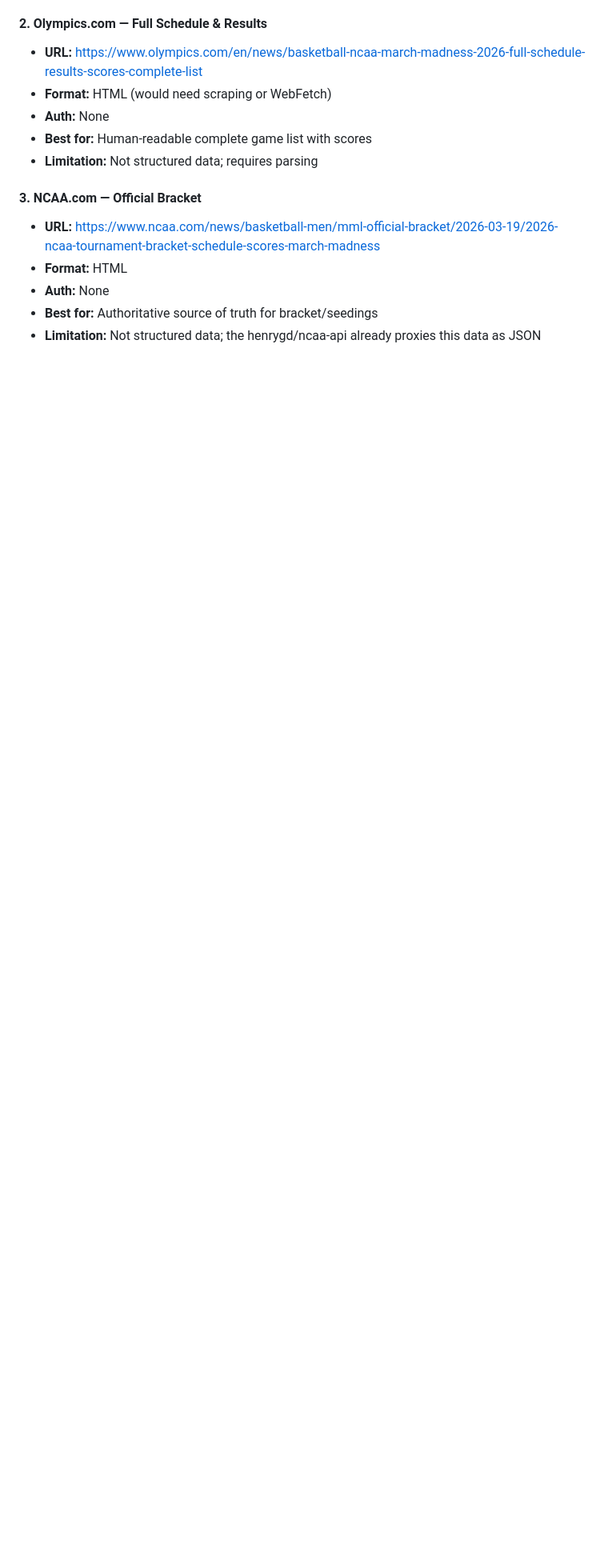
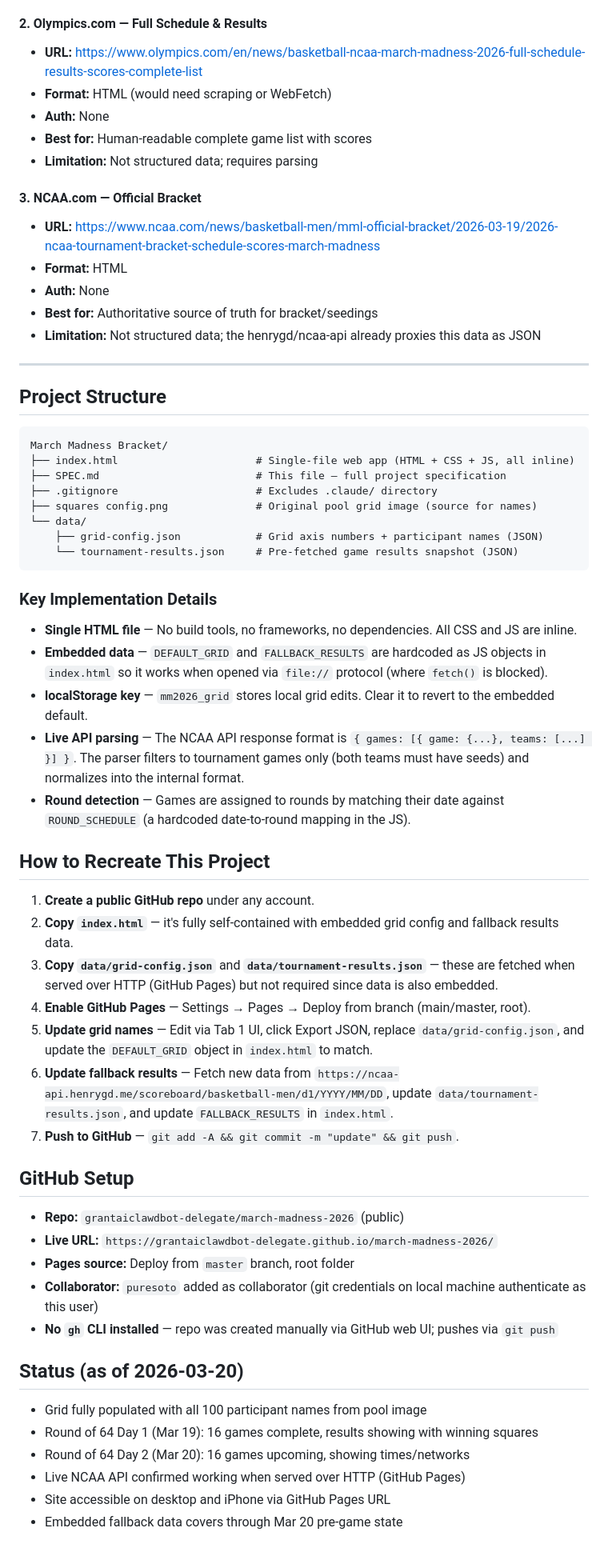
Before and after one commit to grantaiclawdbot-delegate/march-madness-2026, a Markdown page: SPEC.md, the part around the change. Shown at 80% size. Drawn GitHub-style; blank space fills up the shorter version.

Commit message:
Add project structure, recreation guide, and current status to spec
Co-Authored-By: Claude Opus 4.6 (1M context) <noreply@anthropic.com>

````diff
--- a/SPEC.md
+++ b/SPEC.md
@@ -189,3 +189,53 @@ Each game object includes:
 - **Auth:** None
 - **Best for:** Authoritative source of truth for bracket/seedings
 - **Limitation:** Not structured data; the henrygd/ncaa-api already proxies this data as JSON
+
+---
+
+## Project Structure
+
+```
+March Madness Bracket/
+├── index.html                      # Single-file web app (HTML + CSS + JS, all inline)
+├── SPEC.md                         # This file — full project specification
+├── .gitignore                      # Excludes .claude/ directory
+├── squares config.png              # Original pool grid image (source for names)
+└── data/
+    ├── grid-config.json            # Grid axis numbers + participant names (JSON)
+    └── tournament-results.json     # Pre-fetched game results snapshot (JSON)
+```
+
+### Key Implementation Details
+
+- **Single HTML file** — No build tools, no frameworks, no dependencies. All CSS and JS are inline.
+- **Embedded data** — `DEFAULT_GRID` and `FALLBACK_RESULTS` are hardcoded as JS objects in `index.html` so it works when opened via `file://` protocol (where `fetch()` is blocked).
+- **localStorage key** — `mm2026_grid` stores local grid edits. Clear it to revert to the embedded default.
+- **Live API parsing** — The NCAA API response format is `{ games: [{ game: {...}, teams: [...] }] }`. The parser filters to tournament games only (both teams must have seeds) and normalizes into the internal format.
+- **Round detection** — Games are assigned to rounds by matching their date against `ROUND_SCHEDULE` (a hardcoded date-to-round mapping in the JS).
+
+## How to Recreate This Project
+
+1. **Create a public GitHub repo** under any account.
+2. **Copy `index.html`** — it's fully self-contained with embedded grid config and fallback results data.
+3. **Copy `data/grid-config.json`** and **`data/tournament-results.json`** — these are fetched when served over HTTP (GitHub Pages) but not required since data is also embedded.
+4. **Enable GitHub Pages** — Settings → Pages → Deploy from branch (main/master, root).
+5. **Update grid names** — Edit via Tab 1 UI, click Export JSON, replace `data/grid-config.json`, and update the `DEFAULT_GRID` object in `index.html` to match.
+6. **Update fallback results** — Fetch new data from `https://ncaa-api.henrygd.me/scoreboard/basketball-men/d1/YYYY/MM/DD`, update `data/tournament-results.json`, and update `FALLBACK_RESULTS` in `index.html`.
+7. **Push to GitHub** — `git add -A && git commit -m "update" && git push`.
+
+## GitHub Setup
+
+- **Repo:** `grantaiclawdbot-delegate/march-madness-2026` (public)
+- **Live URL:** `https://grantaiclawdbot-delegate.github.io/march-madness-2026/`
+- **Pages source:** Deploy from `master` branch, root folder
+- **Collaborator:** `puresoto` added as collaborator (git credentials on local machine authenticate as this user)
+- **No `gh` CLI installed** — repo was created manually via GitHub web UI; pushes via `git push`
+
+## Status (as of 2026-03-20)
+
+- Grid fully populated with all 100 participant names from pool image
+- Round of 64 Day 1 (Mar 19): 16 games complete, results showing with winning squares
+- Round of 64 Day 2 (Mar 20): 16 games upcoming, showing times/networks
+- Live NCAA API confirmed working when served over HTTP (GitHub Pages)
+- Site accessible on desktop and iPhone via GitHub Pages URL
+- Embedded fallback data covers through Mar 20 pre-game state
````
